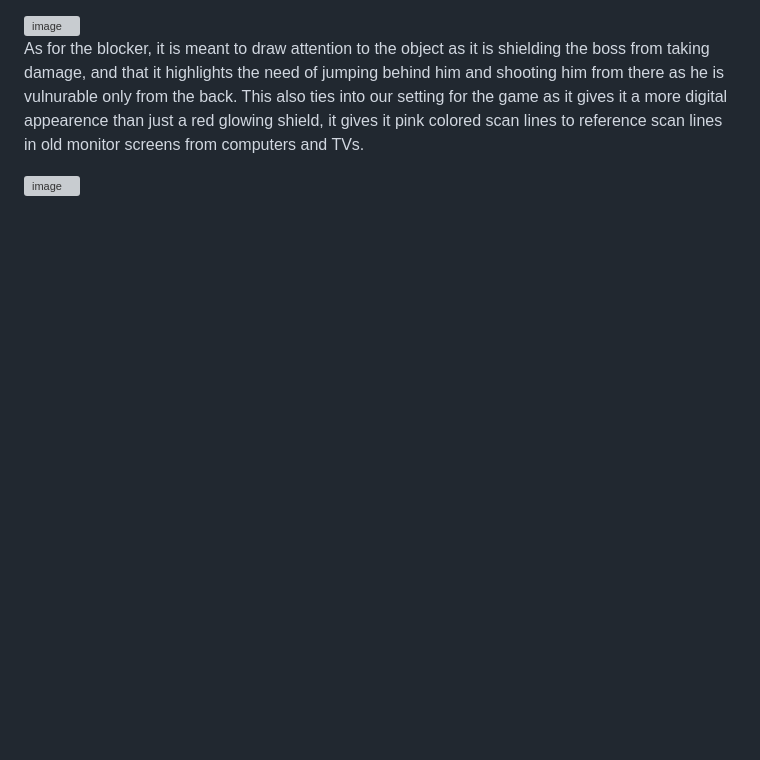
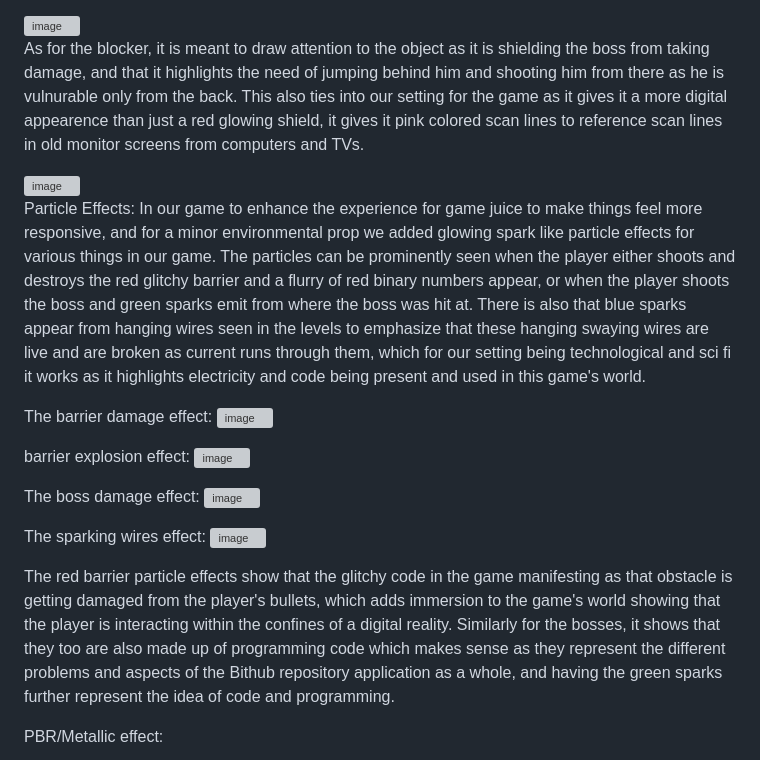
Before and after one commit to WrathMuffin/GRA-INTRO-Shader-Progress-Project, a Markdown page: README.md, the part around the change. Rendered like a GitHub page; blank space fills up the shorter version; grey boxes are pictures that could not be loaded.

```diff
--- a/README.md
+++ b/README.md
@@ -230,3 +230,22 @@ We used this shader effect for the barrier in our game that the player must shoo
 As for the blocker, it is meant to draw attention to the object as it is shielding the boss from taking damage, and that it highlights the need of jumping behind him and shooting him from there as he is vulnurable only from the back. This also ties into our setting for the game as it gives it a more digital appearence than just a red glowing shield, it gives it pink colored scan lines to reference scan lines in old monitor screens from computers and TVs.
 
 <img width="340" height="396" alt="image" src="https://github.com/user-attachments/assets/55f3e5a9-a61d-4b76-938d-7bda3337e005" />
+
+Particle Effects:
+In our game to enhance the experience for game juice to make things feel more responsive, and for a minor environmental prop we added glowing spark like particle effects for various things in our game. The particles can be prominently seen when the player either shoots and destroys the red glitchy barrier and a flurry of red binary numbers appear, or when the player shoots the boss and green sparks emit from where the boss was hit at. There is also that blue sparks appear from hanging wires seen in the levels to emphasize that these hanging swaying wires are live and are broken as current runs through them, which for our setting being technological and sci fi it works as it highlights electricity and code being present and used in this game's world.
+
+The barrier damage effect:
+<img width="523" height="372" alt="image" src="https://github.com/user-attachments/assets/70e272cd-2805-4d86-9c77-f93186171c1f" />
+
+barrier explosion effect:
+<img width="412" height="363" alt="image" src="https://github.com/user-attachments/assets/964dd10f-c7df-4810-94e0-b4d51f341bf1" />
+
+The boss damage effect:
+<img width="485" height="385" alt="image" src="https://github.com/user-attachments/assets/b79c88cf-e912-4c8b-a58b-135ce8d12c62" />
+
+The sparking wires effect:
+<img width="505" height="416" alt="image" src="https://github.com/user-attachments/assets/79a49c44-0e29-457f-a884-e83ef9e014e6" />
+
+The red barrier particle effects show that the glitchy code in the game manifesting as that obstacle is getting damaged from the player's bullets, which adds immersion to the game's world showing that the player is interacting within the confines of a digital reality. Similarly for the bosses, it shows that they too are also made up of programming code which makes sense as they represent the different problems and aspects of the Bithub repository application as a whole, and having the green sparks further represent the idea of code and programming.
+
+PBR/Metallic effect:
```
